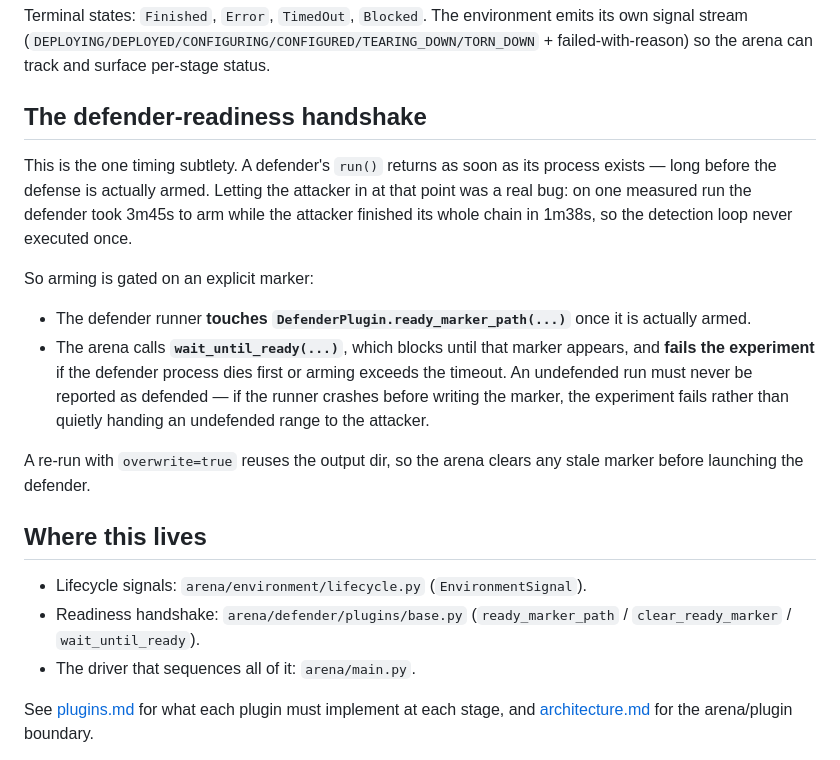
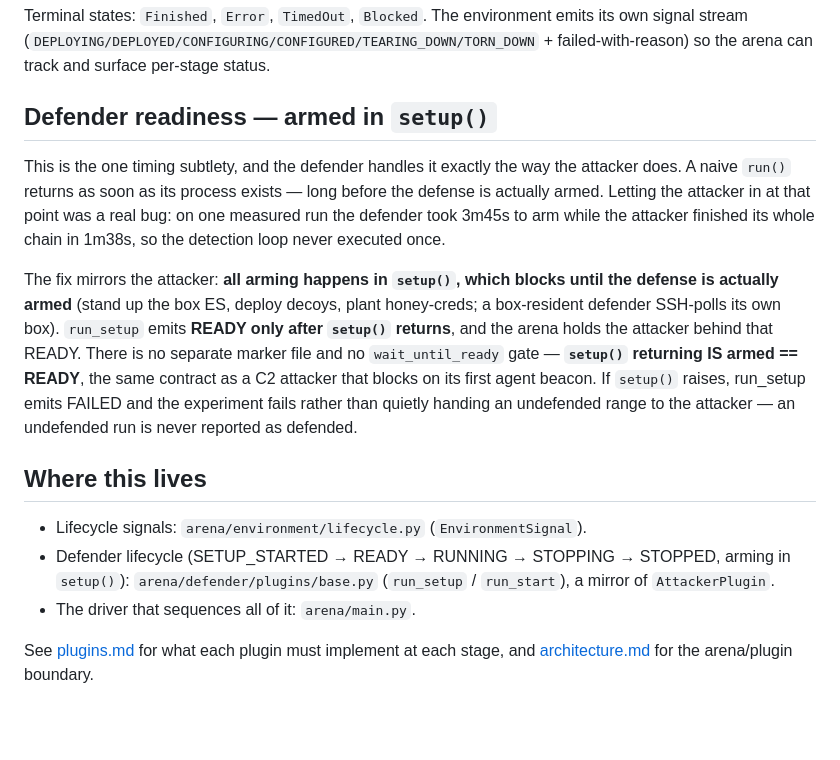
Before and after one commit to cylabcyberautonomy/CyberAutonomyArena, a Markdown page: docs/lifecycle.md, the part around the change. Rendered like a GitHub page; blank space fills up the shorter version.

```diff
--- a/docs/lifecycle.md
+++ b/docs/lifecycle.md
@@ -43,29 +43,26 @@ Terminal states: `Finished`, `Error`, `TimedOut`, `Blocked`. The environment emi
 (`DEPLOYING/DEPLOYED/CONFIGURING/CONFIGURED/TEARING_DOWN/TORN_DOWN` + failed-with-reason) so the arena can
 track and surface per-stage status.
 
-## The defender-readiness handshake
+## Defender readiness — armed in `setup()`
 
-This is the one timing subtlety. A defender's `run()` returns as soon as its process exists — long before
-the defense is actually armed. Letting the attacker in at that point was a real bug: on one measured run
-the defender took 3m45s to arm while the attacker finished its whole chain in 1m38s, so the detection loop
-never executed once.
+This is the one timing subtlety, and the defender handles it exactly the way the attacker does. A naive
+`run()` returns as soon as its process exists — long before the defense is actually armed. Letting the
+attacker in at that point was a real bug: on one measured run the defender took 3m45s to arm while the
+attacker finished its whole chain in 1m38s, so the detection loop never executed once.
 
-So arming is gated on an explicit marker:
-
-- The defender runner **touches `DefenderPlugin.ready_marker_path(...)`** once it is actually armed.
-- The arena calls **`wait_until_ready(...)`**, which blocks until that marker appears, and **fails the
-  experiment** if the defender process dies first or arming exceeds the timeout. An undefended run must
-  never be reported as defended — if the runner crashes before writing the marker, the experiment fails
-  rather than quietly handing an undefended range to the attacker.
-
-A re-run with `overwrite=true` reuses the output dir, so the arena clears any stale marker before
-launching the defender.
+The fix mirrors the attacker: **all arming happens in `setup()`, which blocks until the defense is
+actually armed** (stand up the box ES, deploy decoys, plant honey-creds; a box-resident defender
+SSH-polls its own box). `run_setup` emits **READY only after `setup()` returns**, and the arena holds
+the attacker behind that READY. There is no separate marker file and no `wait_until_ready` gate —
+**`setup()` returning IS armed == READY**, the same contract as a C2 attacker that blocks on its first
+agent beacon. If `setup()` raises, run_setup emits FAILED and the experiment fails rather than quietly
+handing an undefended range to the attacker — an undefended run is never reported as defended.
 
 ## Where this lives
 
 - Lifecycle signals: `arena/environment/lifecycle.py` (`EnvironmentSignal`).
-- Readiness handshake: `arena/defender/plugins/base.py`
-  (`ready_marker_path` / `clear_ready_marker` / `wait_until_ready`).
+- Defender lifecycle (SETUP_STARTED → READY → RUNNING → STOPPING → STOPPED, arming in `setup()`):
+  `arena/defender/plugins/base.py` (`run_setup` / `run_start`), a mirror of `AttackerPlugin`.
 - The driver that sequences all of it: `arena/main.py`.
 
 See [plugins.md](plugins.md) for what each plugin must implement at each stage, and
```
Also changed, not shown: CLAUDE.md (+37 -32 lines).
